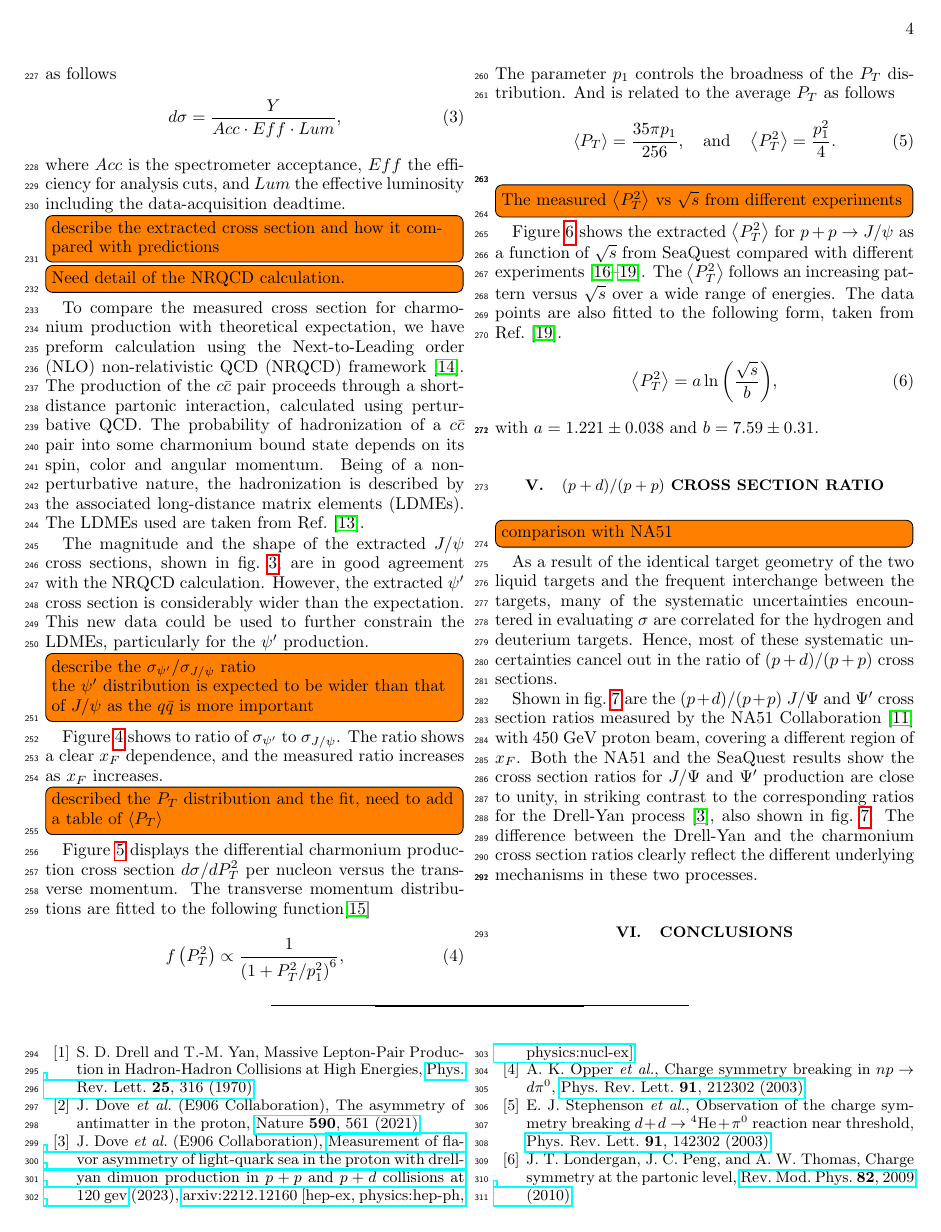
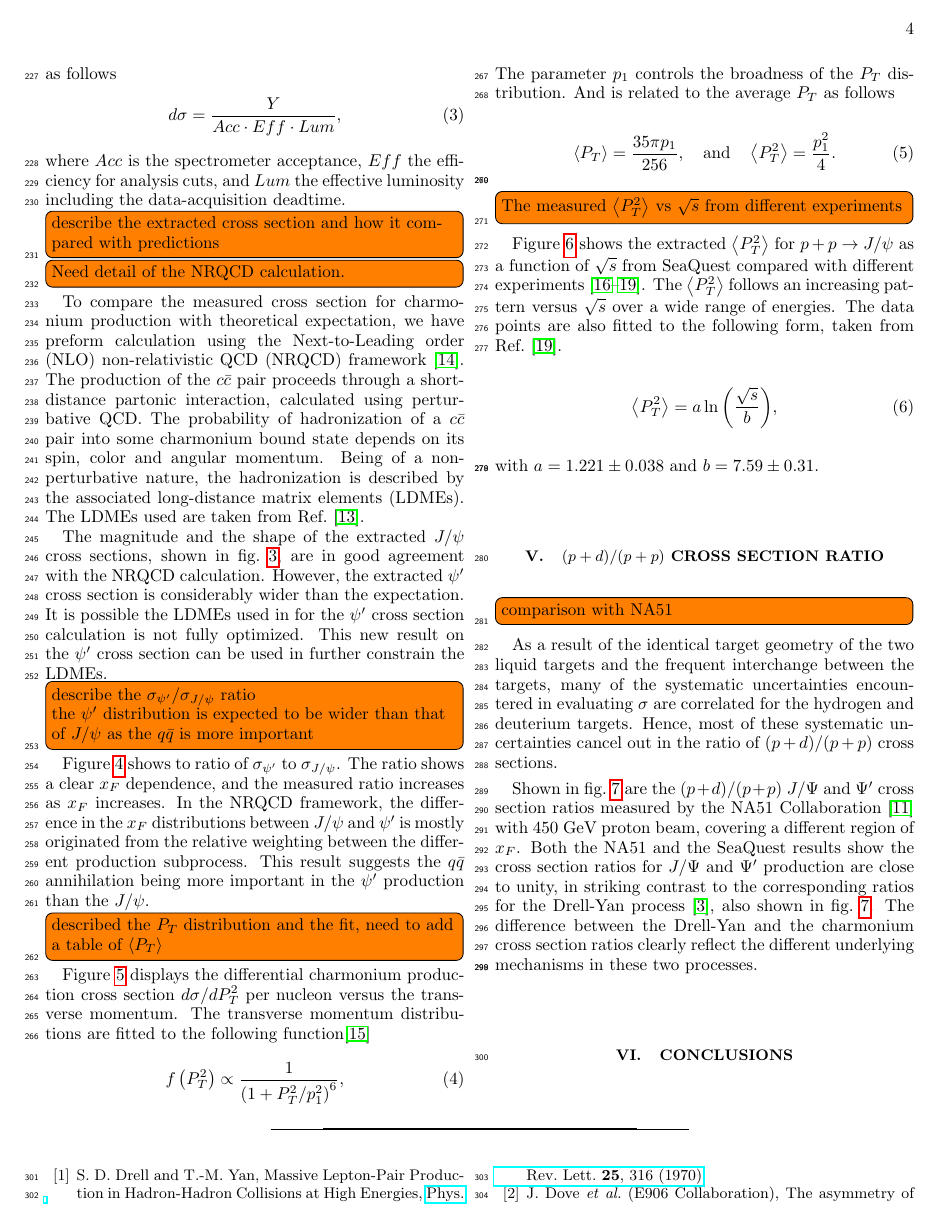
Before and after one commit to Hugo-Leung/jpsi-paper, a LaTeX paper (jpsi.tex): page 4 of 6. Compiled offline with pdfLaTeX.

Commit message:
comment on NRQCD

```diff
--- a/jpsi.tex
+++ b/jpsi.tex
@@ -275,8 +275,9 @@ long-distance matrix elements (LDMEs). The LDMEs used are taken from Ref.~\cite{
 The magnitude and the shape of the extracted $J/\psi$ cross sections,
 shown in \cref{fig:xF_cross_sections}, are in good agreement with the NRQCD calculation.
 However, the extracted $\psi'$ cross section is considerably wider than the expectation.
-This new data could be used to further constrain the LDMEs, particularly for the $\psi'$
-production.
+It is possible the LDMEs used in for the $\psi'$ cross section calculation is not fully optimized.
+This new result on the $\psi'$ cross section can be used in further constrain the LDMEs.
+
 \todo{describe the $\sigma_{\psi'}/\sigma_{J/\psi}$ ratio\\
 	the $\psi'$ distribution is expected to be wider than that of $J/\psi$ as the $q\bar{q}$ is more important
 }
@@ -292,7 +293,10 @@ production.
 \end{figure*}
 \Cref{fig:psip_jpsi_ratio_xF} shows to ratio of $\sigma_{\psi'}$ to $\sigma_{J/\psi}$.
 The ratio shows a clear $x_F$ dependence, and the measured ratio increases as $x_F$ increases.
-
+In the NRQCD framework, the difference in the $x_F$ distributions between $J/\psi$ and $\psi'$
+is mostly originated from the relative weighting between the different production subprocess.
+This result suggests the $q\bar{q}$ annihilation being more important in the $\psi'$ production
+than the $J/\psi$.
 
 \todo{described the $P_T$ distribution and the fit, need to add a table of $\expval{P_T}$}
 \Cref{fig:pT_cross_sections} displays the differential charmonium production cross section $d\sigma/d P_T^2$
```
Also changed, not shown: reference.bib (+2 -2 lines).
